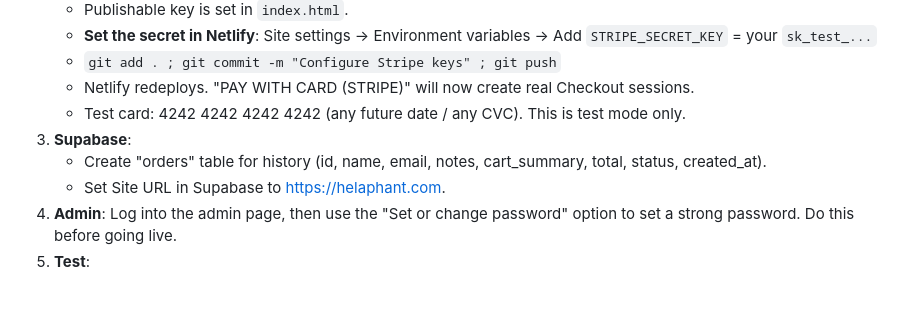
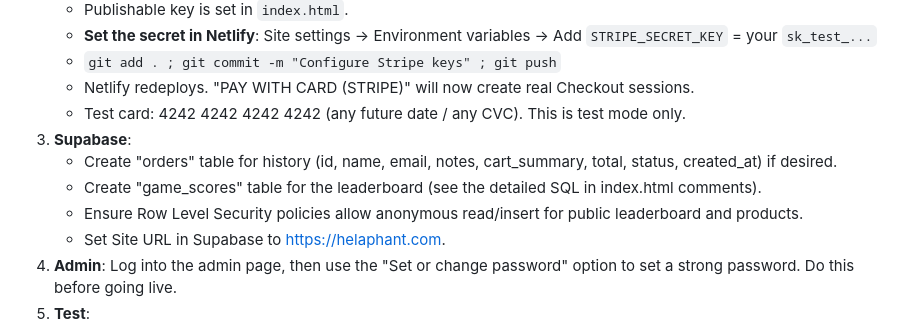
Before and after one commit to orderofaslan-technomancer/helaphant-website, a Markdown page: README.md, the part around the change. Drawn GitHub-style; blank space fills up the shorter version.

Commit message:
Update README with Supabase leaderboard/table setup notes

```diff
--- a/README.md
+++ b/README.md
@@ -167,7 +167,9 @@ To upload images directly:
    - Netlify redeploys. "PAY WITH CARD (STRIPE)" will now create real Checkout sessions.
    - Test card: 4242 4242 4242 4242 (any future date / any CVC). This is test mode only.
 3. **Supabase**:
-   - Create "orders" table for history (id, name, email, notes, cart_summary, total, status, created_at).
+   - Create "orders" table for history (id, name, email, notes, cart_summary, total, status, created_at) if desired.
+   - Create "game_scores" table for the leaderboard (see the detailed SQL in index.html comments).
+   - Ensure Row Level Security policies allow anonymous read/insert for public leaderboard and products.
    - Set Site URL in Supabase to https://helaphant.com.
 4. **Admin**: Log into the admin page, then use the "Set or change password" option to set a strong password. Do this before going live.
 5. **Test**:
```
